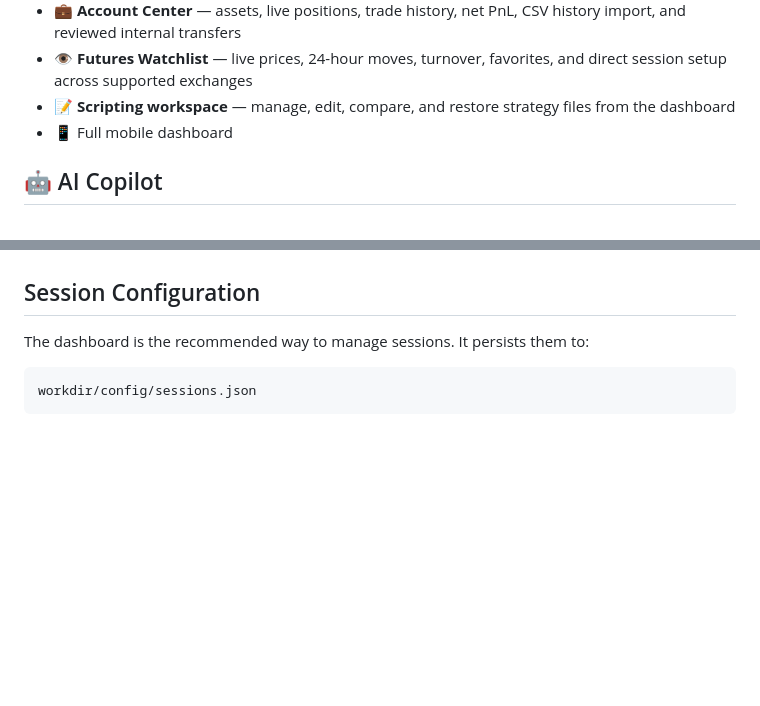
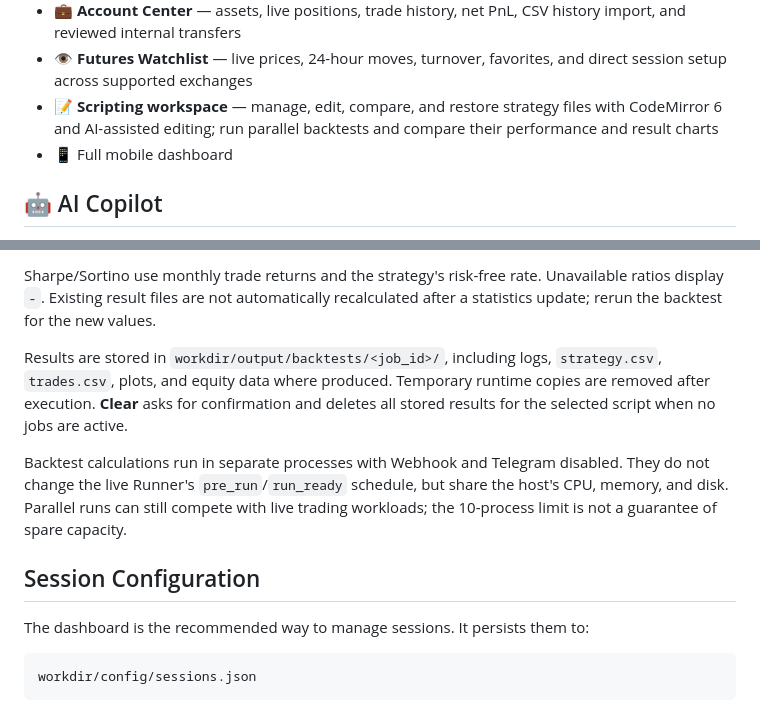
Before and after one commit to hackcatml/pynereal, a Markdown page: README.md, 2 parts joined by grey strips. Rendered like a GitHub page; blank space fills up the shorter version.

```diff
--- a/README.md
+++ b/README.md
@@ -25,7 +25,8 @@ Run your crypto trading strategy in real time without TradingView.
 - 👁️ **Futures Watchlist** — live prices, 24-hour moves, turnover, favorites,
   and direct session setup across supported exchanges
 - 📝 **Scripting workspace** — manage, edit, compare, and restore strategy
-  files from the dashboard
+  files with CodeMirror 6 and AI-assisted editing; run parallel backtests and
+  compare their performance and result charts
 - 📱 Full mobile dashboard
 
 ## 🤖 AI Copilot
@@ -188,3 +257,16 @@ by stopped sessions clears those sessions' script selection after confirmation.
+Sharpe/Sortino use monthly trade returns and the strategy's risk-free rate.
+Unavailable ratios display `-`. Existing result files are not automatically
+recalculated after a statistics update; rerun the backtest for the new values.
+
+Results are stored in `workdir/output/backtests/<job_id>/`, including logs,
+`strategy.csv`, `trades.csv`, plots, and equity data where produced. Temporary
+runtime copies are removed after execution. **Clear** asks for confirmation and
+deletes all stored results for the selected script when no jobs are active.
+
+Backtest calculations run in separate processes with Webhook and Telegram
+disabled. They do not change the live Runner's `pre_run`/`run_ready` schedule,
+but share the host's CPU, memory, and disk. Parallel runs can still compete with
+live trading workloads; the 10-process limit is not a guarantee of spare capacity.
 
 ## Session Configuration
 
```
Also changed, not shown: other parts of README.md (+70 -2 lines).
